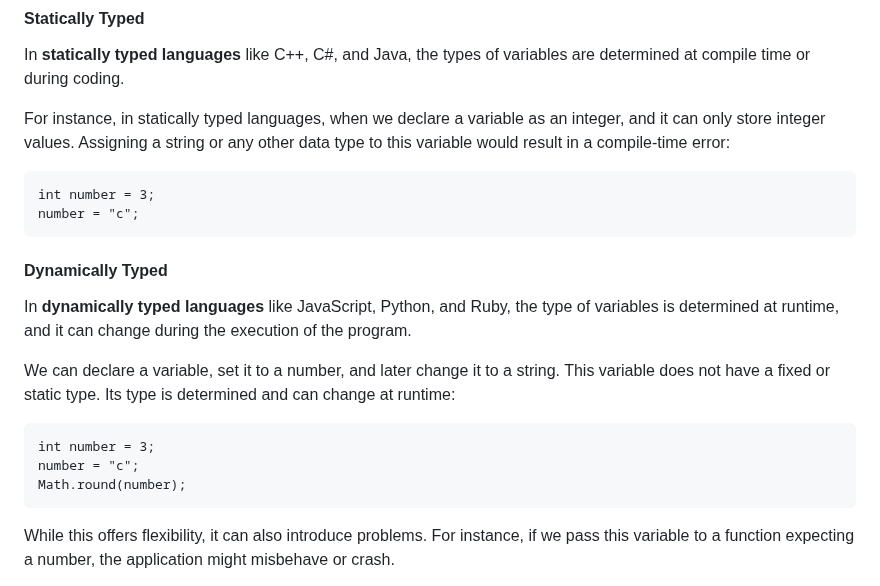
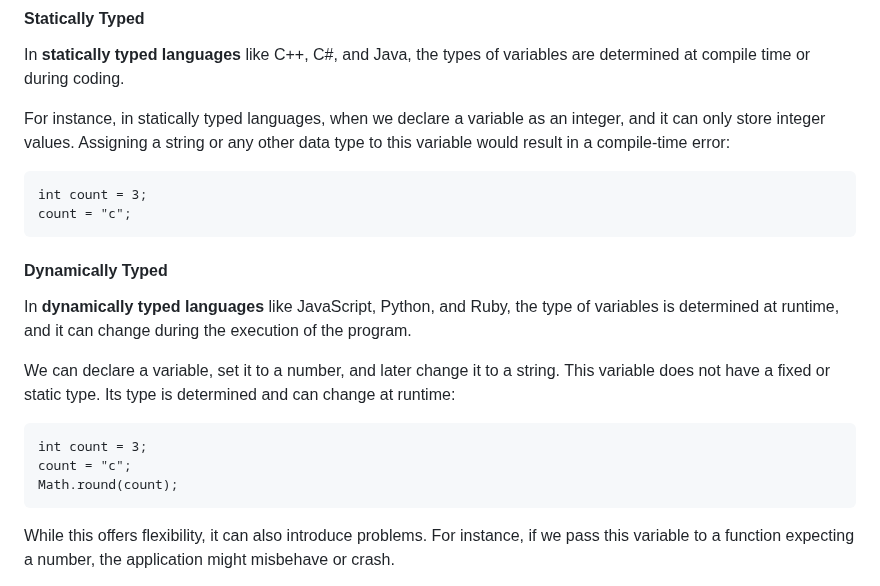
Before and after one commit to adriandelr/docs, a Markdown page: md/101-sessions/ts.md, the part around the change. Rendered like a GitHub page.

Commit message:
Update ts

````diff
--- a/md/101-sessions/ts.md
+++ b/md/101-sessions/ts.md
@@ -29,8 +29,8 @@ In **statically typed languages** like C++, C#, and Java, the types of variables
 For instance, in statically typed languages, when we declare a variable as an integer, and it can only store integer values. Assigning a string or any other data type to this variable would result in a compile-time error:
 
 ```
-int number = 3;
-number = "c";
+int count = 3;
+count = "c";
 ```
 
 #### Dynamically Typed
@@ -40,9 +40,9 @@ In **dynamically typed languages** like JavaScript, Python, and Ruby, the type o
 We can declare a variable, set it to a number, and later change it to a string. This variable does not have a fixed or static type. Its type is determined and can change at runtime:
 
 ```
-int number = 3;
-number = "c";
-Math.round(number);
+int count = 3;
+count = "c";
+Math.round(count);
 ```
 
 While this offers flexibility, it can also introduce problems. For instance, if we pass this variable to a function expecting a number, the application might misbehave or crash.
````
